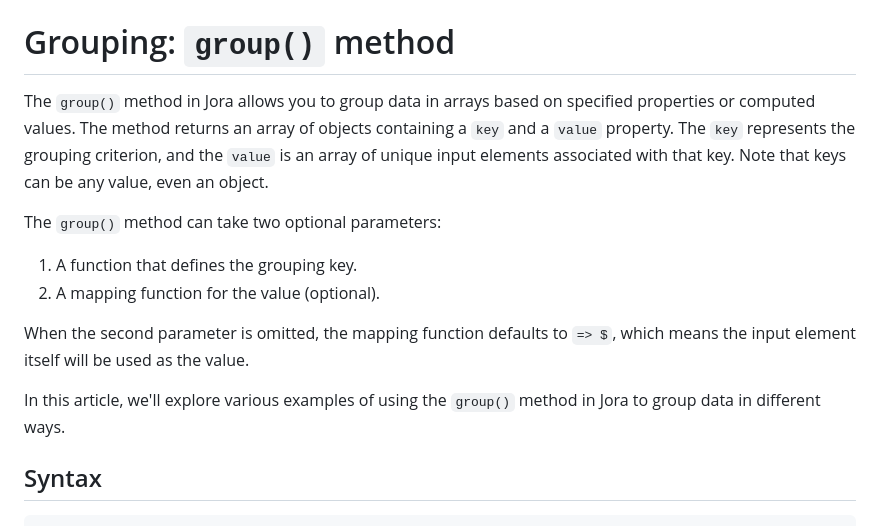
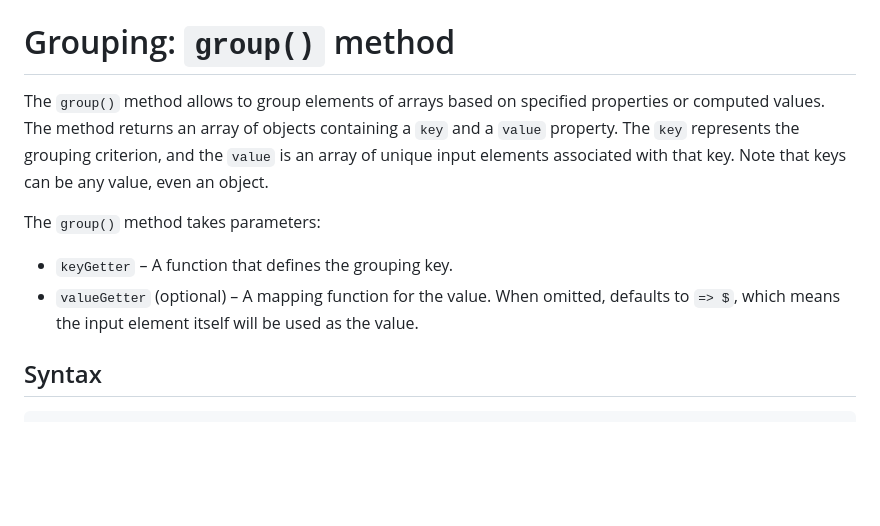
Before and after one commit to discoveryjs/jora, a Markdown page: docs/articles/group.md, the part around one of its changes. Drawn GitHub-style; blank space fills up the shorter version.

Commit message:
Polish a bit the article about group() method

```diff
--- a/docs/articles/group.md
+++ b/docs/articles/group.md
@@ -1,14 +1,11 @@
 # Grouping: `group()` method
 
-The `group()` method in Jora allows you to group data in arrays based on specified properties or computed values. The method returns an array of objects containing a `key` and a `value` property. The `key` represents the grouping criterion, and the `value` is an array of unique input elements associated with that key. Note that keys can be any value, even an object.
+The `group()` method allows to group elements of arrays based on specified properties or computed values. The method returns an array of objects containing a `key` and a `value` property. The `key` represents the grouping criterion, and the `value` is an array of unique input elements associated with that key. Note that keys can be any value, even an object.
 
-The `group()` method can take two optional parameters:
-1. A function that defines the grouping key.
-2. A mapping function for the value (optional).
+The `group()` method takes parameters:
 
-When the second parameter is omitted, the mapping function defaults to `=> $`, which means the input element itself will be used as the value.
-
-In this article, we'll explore various examples of using the `group()` method in Jora to group data in different ways.
+- `keyGetter` – A function that defines the grouping key.
+- `valueGetter` (optional) – A mapping function for the value. When omitted, defaults to `=> $`, which means the input element itself will be used as the value.
 
 ## Syntax
 
```
Also changed, not shown: other parts of docs/articles/group.md (+1 -1 lines).
